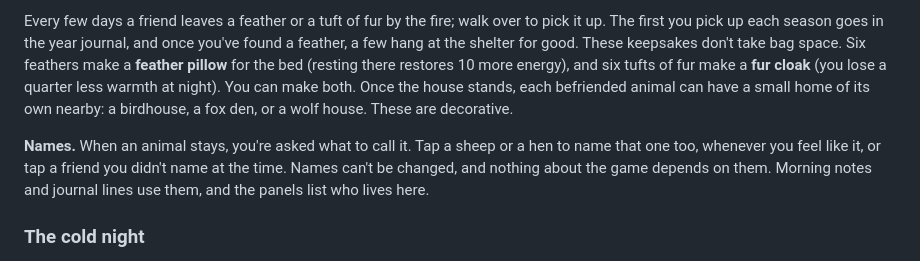
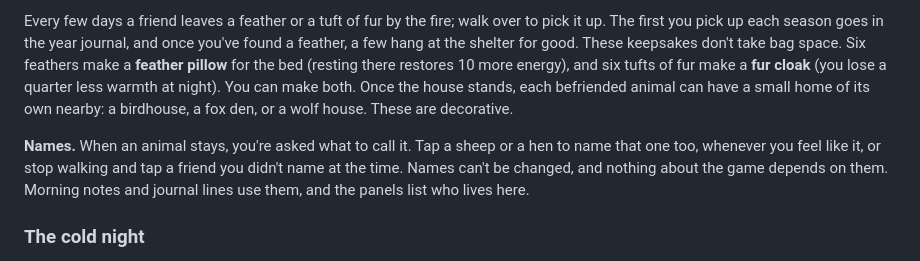
Before and after one commit to hobsojam/survival, a Markdown page: README.md, the part around the change. Drawn GitHub-style.

Commit message:
Say that friends are tapped once you've stopped walking
Co-Authored-By: Claude Opus 5.5 <noreply@anthropic.com>

```diff
--- a/README.md
+++ b/README.md
@@ -107,7 +107,7 @@ The birds, the fox and even the winter wolves can come to trust you, if you shar
 
 Every few days a friend leaves a feather or a tuft of fur by the fire; walk over to pick it up. The first you pick up each season goes in the year journal, and once you've found a feather, a few hang at the shelter for good. These keepsakes don't take bag space. Six feathers make a **feather pillow** for the bed (resting there restores 10 more energy), and six tufts of fur make a **fur cloak** (you lose a quarter less warmth at night). You can make both. Once the house stands, each befriended animal can have a small home of its own nearby: a birdhouse, a fox den, or a wolf house. These are decorative.
 
-**Names.** When an animal stays, you're asked what to call it. Tap a sheep or a hen to name that one too, whenever you feel like it, or tap a friend you didn't name at the time. Names can't be changed, and nothing about the game depends on them. Morning notes and journal lines use them, and the panels list who lives here.
+**Names.** When an animal stays, you're asked what to call it. Tap a sheep or a hen to name that one too, whenever you feel like it, or stop walking and tap a friend you didn't name at the time. Names can't be changed, and nothing about the game depends on them. Morning notes and journal lines use them, and the panels list who lives here.
 
 ### The cold night
 
```
